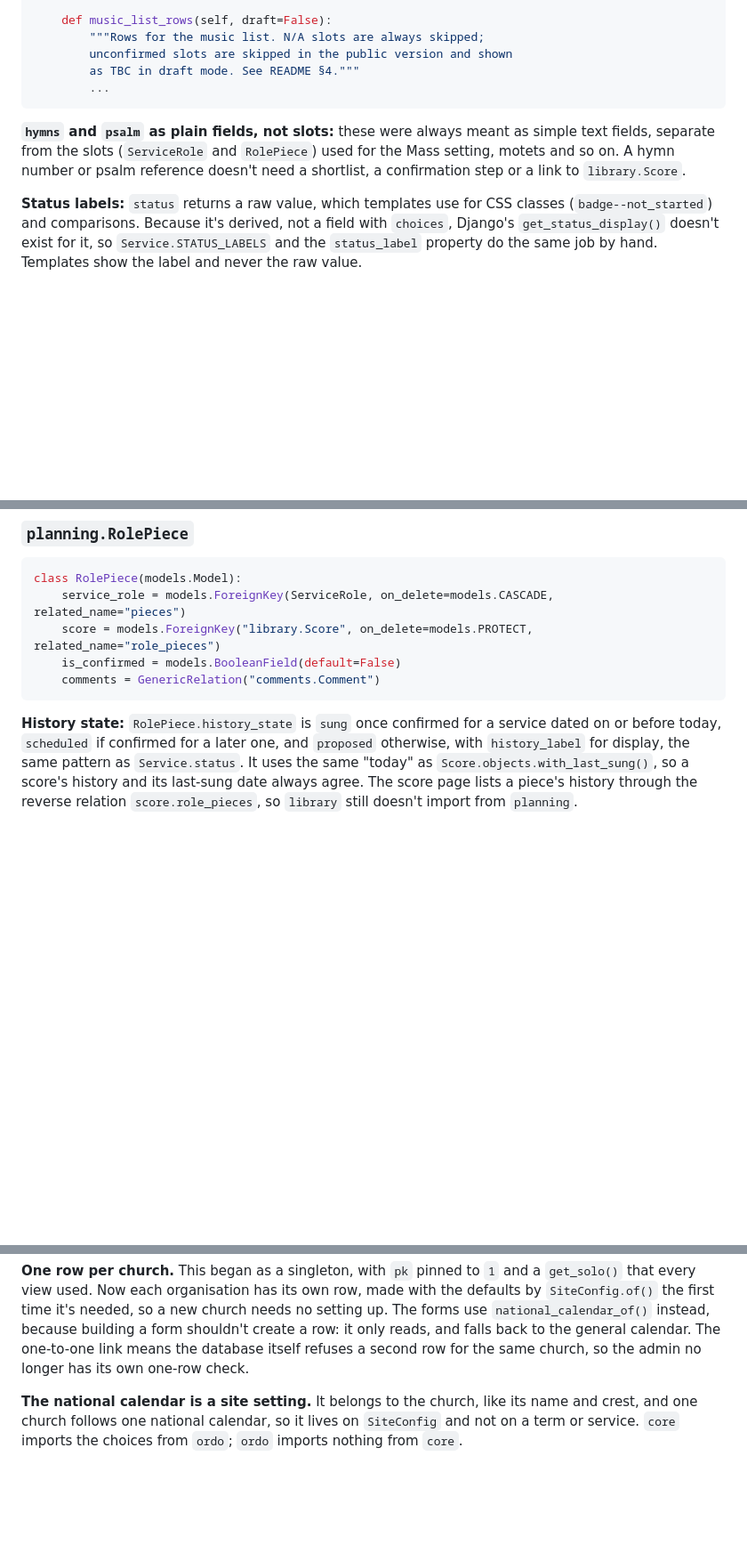
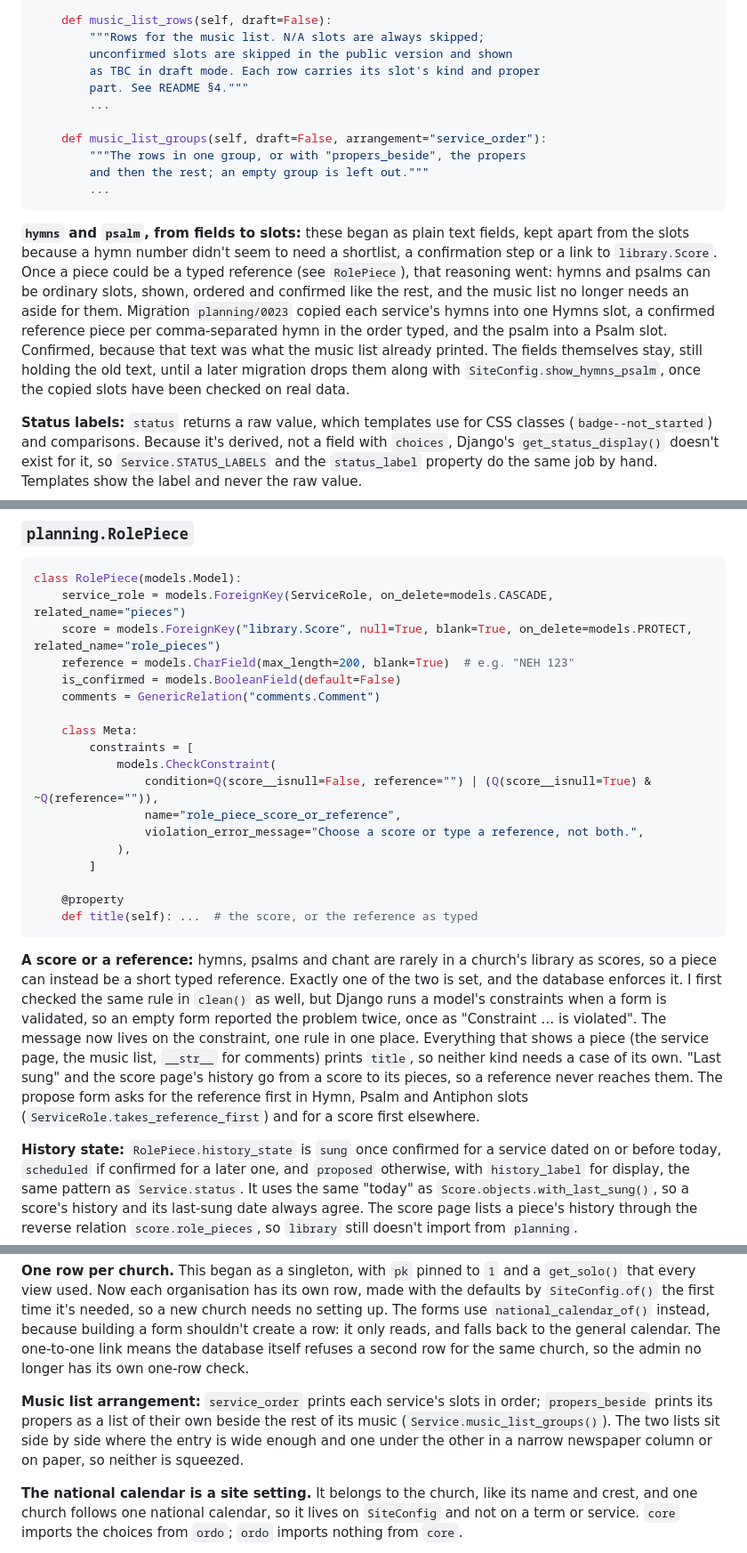
Before and after one commit to StockoL/precentor, a Markdown page: docs/models_plan.md, 3 parts joined by grey strips. Shown at 89% size. GitHub-like rendering; blank space fills up the shorter version.

Commit message:
Describe slot kinds, reference pieces and the arrangement in the models plan
The plan has recorded every model change so far. This covers why a slot's kind and proper part are separate, why the copy-of-the-table migration, why the score-or-reference rule lives on the constraint, and how hymns and the psalm moved from fields into slots.

````diff
--- a/docs/models_plan.md
+++ b/docs/models_plan.md
@@ -740,15 +740,29 @@ class Service(models.Model):
     def music_list_rows(self, draft=False):
         """Rows for the music list. N/A slots are always skipped;
         unconfirmed slots are skipped in the public version and shown
-        as TBC in draft mode. See README §4."""
+        as TBC in draft mode. Each row carries its slot's kind and proper
+        part. See README §4."""
+        ...
+
+    def music_list_groups(self, draft=False, arrangement="service_order"):
+        """The rows in one group, or with "propers_beside", the propers
+        and then the rest; an empty group is left out."""
         ...
 ```
 
-**`hymns` and `psalm` as plain fields, not slots:** these were always
-meant as simple text fields, separate from the slots
-(`ServiceRole` and `RolePiece`) used for the Mass setting, motets and
-so on. A hymn number or psalm reference doesn't need a shortlist, a
-confirmation step or a link to `library.Score`.
+**`hymns` and `psalm`, from fields to slots:** these began as plain
+text fields, kept apart from the slots because a hymn number didn't
+seem to need a shortlist, a confirmation step or a link to
+`library.Score`. Once a piece could be a typed reference (see
+`RolePiece`), that reasoning went: hymns and psalms can be ordinary
+slots, shown, ordered and confirmed like the rest, and the music list
+no longer needs an aside for them. Migration `planning/0023` copied
+each service's hymns into one Hymns slot, a confirmed reference piece
+per comma-separated hymn in the order typed, and the psalm into a Psalm
+slot. Confirmed, because that text was what the music list already
+printed. The fields themselves stay, still holding the old text, until
+a later migration drops them along with `SiteConfig.show_hymns_psalm`,
+once the copied slots have been checked on real data.
 
 **Status labels:** `status` returns a raw value, which templates use
 for CSS classes (`badge--not_started`) and comparisons. Because it's
@@ -851,10 +888,37 @@ slot with pieces proposed.
 ```python
 class RolePiece(models.Model):
     service_role = models.ForeignKey(ServiceRole, on_delete=models.CASCADE, related_name="pieces")
-    score = models.ForeignKey("library.Score", on_delete=models.PROTECT, related_name="role_pieces")
+    score = models.ForeignKey("library.Score", null=True, blank=True, on_delete=models.PROTECT, related_name="role_pieces")
+    reference = models.CharField(max_length=200, blank=True)  # e.g. "NEH 123"
     is_confirmed = models.BooleanField(default=False)
     comments = GenericRelation("comments.Comment")
+
+    class Meta:
+        constraints = [
+            models.CheckConstraint(
+                condition=Q(score__isnull=False, reference="") | (Q(score__isnull=True) & ~Q(reference="")),
+                name="role_piece_score_or_reference",
+                violation_error_message="Choose a score or type a reference, not both.",
+            ),
+        ]
+
+    @property
+    def title(self): ...  # the score, or the reference as typed
 ```
+
+**A score or a reference:** hymns, psalms and chant are rarely in a
+church's library as scores, so a piece can instead be a short typed
+reference. Exactly one of the two is set, and the database enforces
+it. I first checked the same rule in `clean()` as well, but Django runs
+a model's constraints when a form is validated, so an empty form
+reported the problem twice, once as "Constraint … is violated". The
+message now lives on the constraint, one rule in one place. Everything
+that shows a piece (the service page, the music list, `__str__` for
+comments) prints `title`, so neither kind needs a case of its own.
+"Last sung" and the score page's history go from a score to its pieces,
+so a reference never reaches them. The propose form asks for the
+reference first in Hymn, Psalm and Antiphon slots
+(`ServiceRole.takes_reference_first`) and for a score first elsewhere.
 
 **History state:** `RolePiece.history_state` is `sung` once confirmed
 for a service dated on or before today, `scheduled` if confirmed for
@@ -923,6 +988,12 @@ it's needed, so a new church needs no setting up. The forms use
 create a row: it only reads, and falls back to the general calendar.
 The one-to-one link means the database itself refuses a second row for
 the same church, so the admin no longer has its own one-row check.
+
+**Music list arrangement:** `service_order` prints each service's slots
+in order; `propers_beside` prints its propers as a list of their own
+beside the rest of its music (`Service.music_list_groups()`). The two
+lists sit side by side where the entry is wide enough and one under the
+other in a narrow newspaper column or on paper, so neither is squeezed.
 
 **The national calendar is a site setting.** It belongs to the church,
 like its name and crest, and one church follows one national calendar,
````
Also changed, not shown: other parts of docs/models_plan.md (+27 -3 lines).
